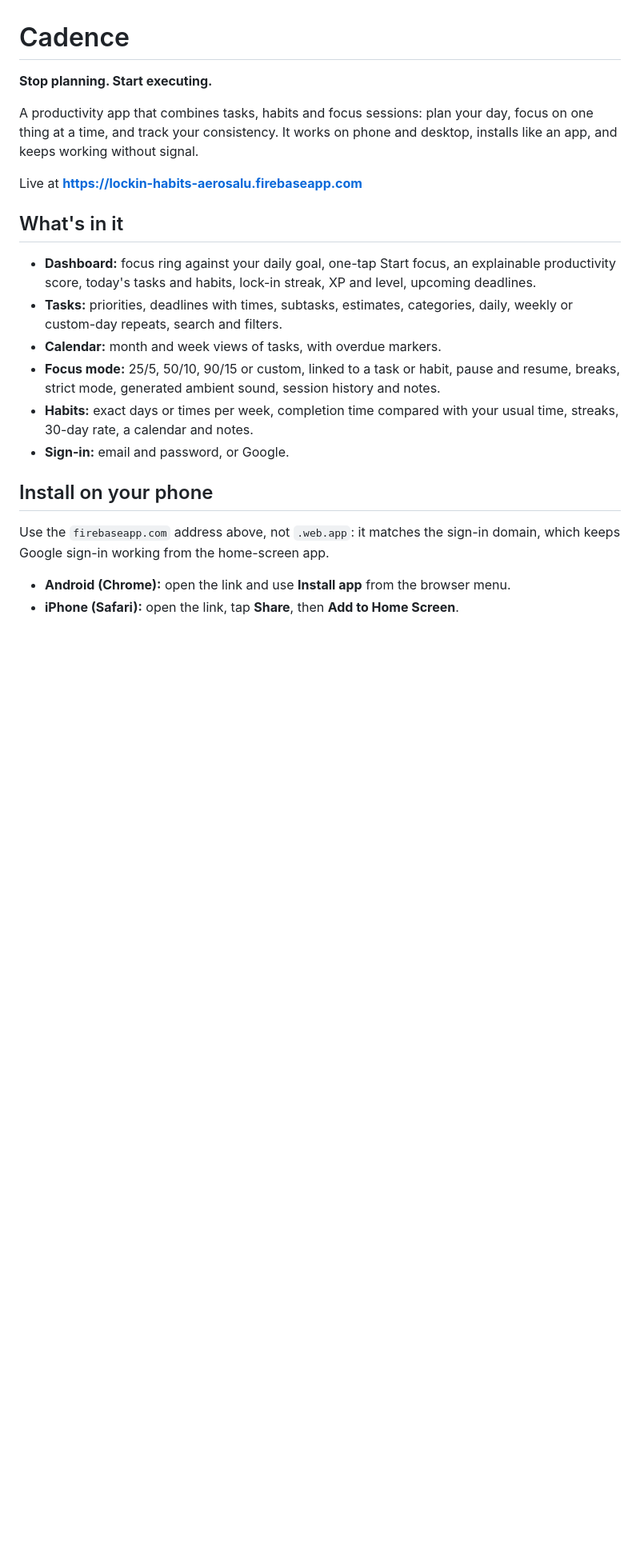
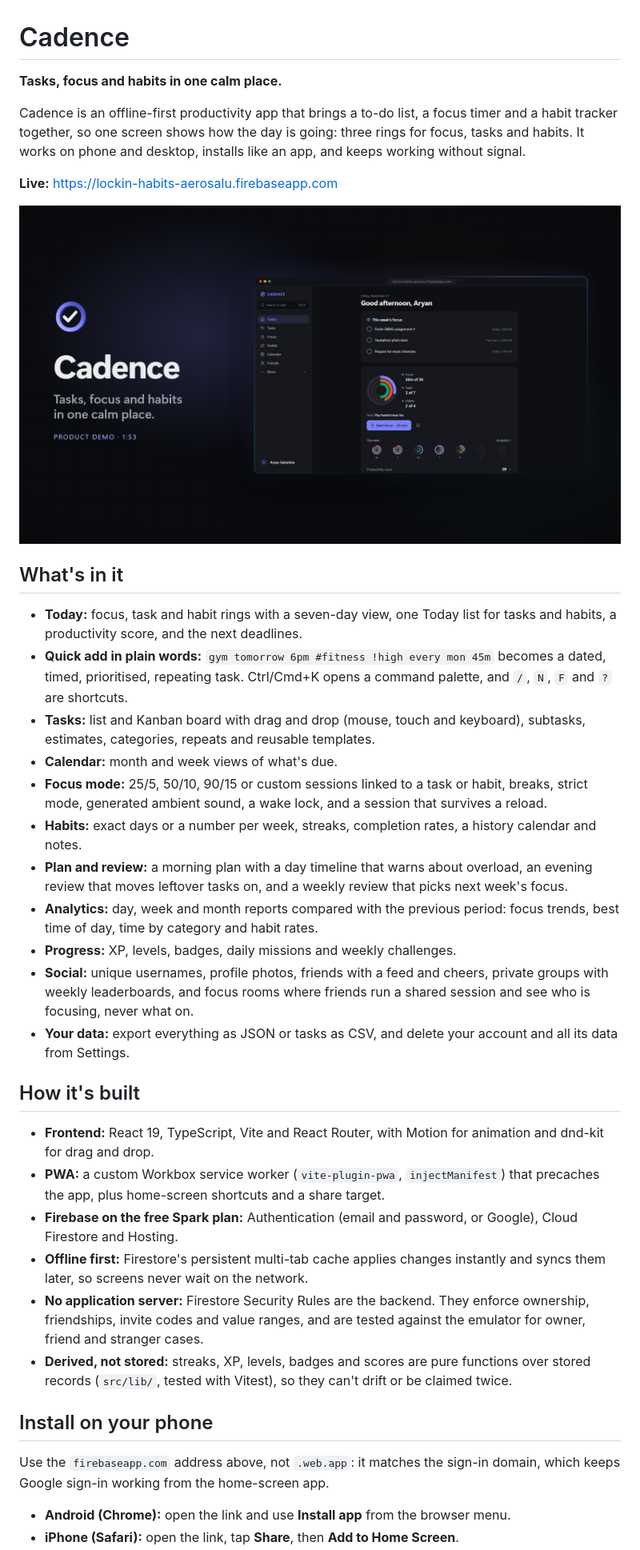
Before and after one commit to AeroSalu/personal-habit-tracker, a Markdown page: README.md, the part around one of its changes. Shown at 80% size. GitHub-like rendering; pictures changed too: docs/preview.png (added); blank space fills up the shorter version.

Commit message:
Bring the README up to date with every live feature and how it's built
Co-Authored-By: Claude Opus 5.5 <noreply@anthropic.com>

```diff
--- a/README.md
+++ b/README.md
@@ -1,19 +1,35 @@
 # Cadence
 
-**Stop planning. Start executing.**
+**Tasks, focus and habits in one calm place.**
 
-A productivity app that combines tasks, habits and focus sessions: plan your day, focus on one thing at a time, and track your consistency. It works on phone and desktop, installs like an app, and keeps working without signal.
+Cadence is an offline-first productivity app that brings a to-do list, a focus timer and a habit tracker together, so one screen shows how the day is going: three rings for focus, tasks and habits. It works on phone and desktop, installs like an app, and keeps working without signal.
 
-Live at **https://lockin-habits-aerosalu.firebaseapp.com**
+**Live:** https://lockin-habits-aerosalu.firebaseapp.com
+
+![Cadence: the Today screen with focus, task and habit rings](docs/preview.png)
 
 ## What's in it
 
-- **Dashboard:** focus ring against your daily goal, one-tap Start focus, an explainable productivity score, today's tasks and habits, lock-in streak, XP and level, upcoming deadlines.
-- **Tasks:** priorities, deadlines with times, subtasks, estimates, categories, daily, weekly or custom-day repeats, search and filters.
-- **Calendar:** month and week views of tasks, with overdue markers.
-- **Focus mode:** 25/5, 50/10, 90/15 or custom, linked to a task or habit, pause and resume, breaks, strict mode, generated ambient sound, session history and notes.
-- **Habits:** exact days or times per week, completion time compared with your usual time, streaks, 30-day rate, a calendar and notes.
-- **Sign-in:** email and password, or Google.
+- **Today:** focus, task and habit rings with a seven-day view, one Today list for tasks and habits, a productivity score, and the next deadlines.
+- **Quick add in plain words:** `gym tomorrow 6pm #fitness !high every mon 45m` becomes a dated, timed, prioritised, repeating task. Ctrl/Cmd+K opens a command palette, and `/`, `N`, `F` and `?` are shortcuts.
+- **Tasks:** list and Kanban board with drag and drop (mouse, touch and keyboard), subtasks, estimates, categories, repeats and reusable templates.
+- **Calendar:** month and week views of what's due.
+- **Focus mode:** 25/5, 50/10, 90/15 or custom sessions linked to a task or habit, breaks, strict mode, generated ambient sound, a wake lock, and a session that survives a reload.
+- **Habits:** exact days or a number per week, streaks, completion rates, a history calendar and notes.
+- **Plan and review:** a morning plan with a day timeline that warns about overload, an evening review that moves leftover tasks on, and a weekly review that picks next week's focus.
+- **Analytics:** day, week and month reports compared with the previous period: focus trends, best time of day, time by category and habit rates.
+- **Progress:** XP, levels, badges, daily missions and weekly challenges.
+- **Social:** unique usernames, profile photos, friends with a feed and cheers, private groups with weekly leaderboards, and focus rooms where friends run a shared session and see who is focusing, never what on.
+- **Your data:** export everything as JSON or tasks as CSV, and delete your account and all its data from Settings.
+
+## How it's built
+
+- **Frontend:** React 19, TypeScript, Vite and React Router, with Motion for animation and dnd-kit for drag and drop.
+- **PWA:** a custom Workbox service worker (`vite-plugin-pwa`, `injectManifest`) that precaches the app, plus home-screen shortcuts and a share target.
+- **Firebase on the free Spark plan:** Authentication (email and password, or Google), Cloud Firestore and Hosting.
+- **Offline first:** Firestore's persistent multi-tab cache applies changes instantly and syncs them later, so screens never wait on the network.
+- **No application server:** Firestore Security Rules are the backend. They enforce ownership, friendships, invite codes and value ranges, and are tested against the emulator for owner, friend and stranger cases.
+- **Derived, not stored:** streaks, XP, levels, badges and scores are pure functions over stored records (`src/lib/`, tested with Vitest), so they can't drift or be claimed twice.
 
 ## Install on your phone
 
```
Also changed, not shown: other parts of README.md (+7 -3 lines).
